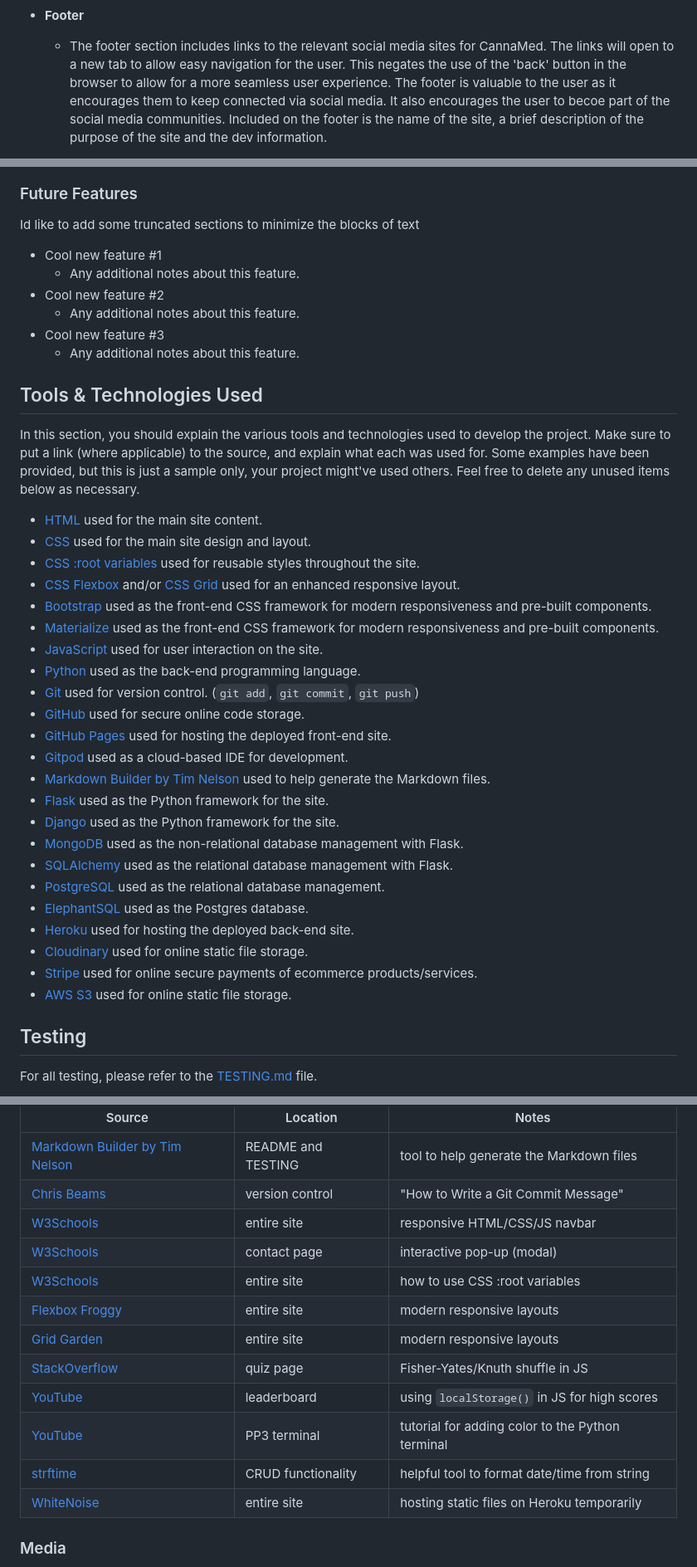
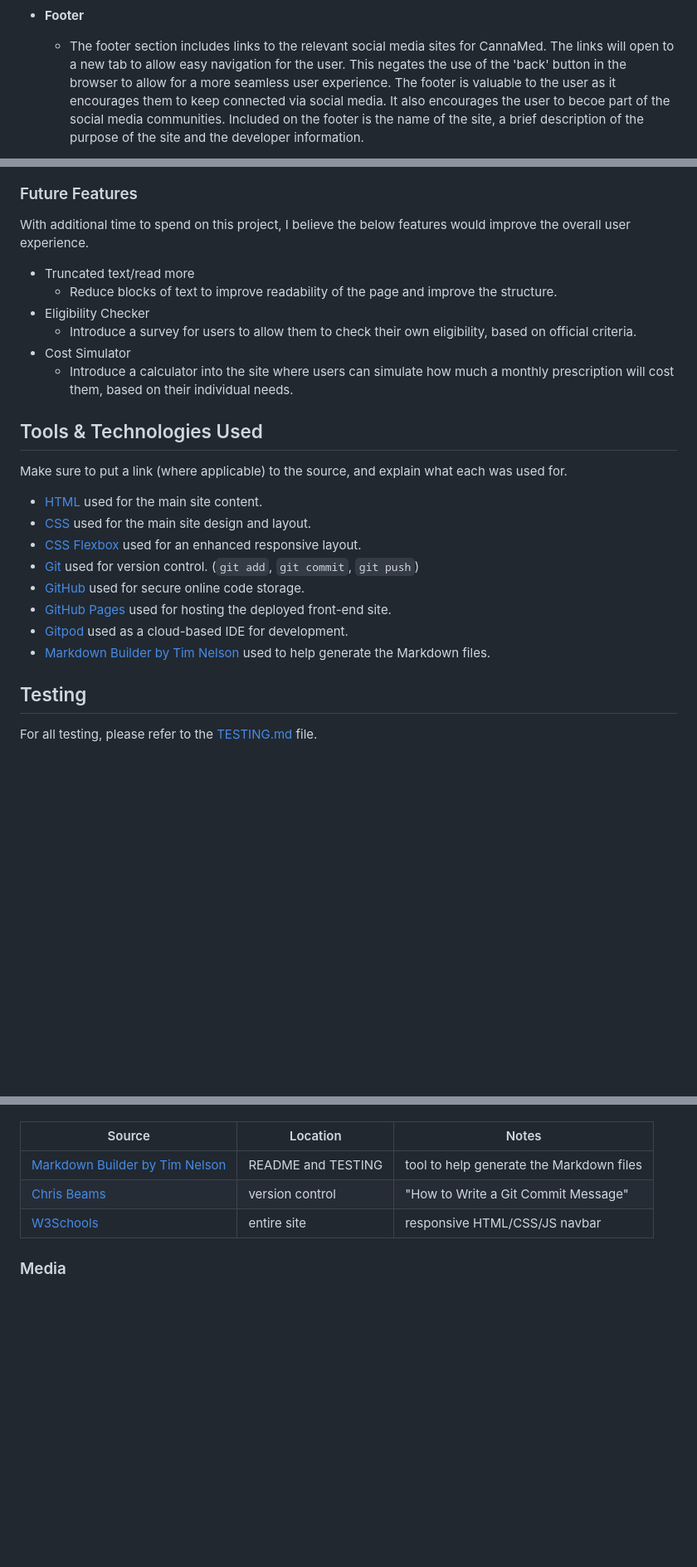
Before and after one commit to Dmp-86/CannaMed, a Markdown page: README-test.md, 3 parts joined by grey strips. Shown: that part at 83% size. GitHub-like rendering; blank space fills up the shorter version.

```diff
--- a/README-test.md
+++ b/README-test.md
@@ -102,5 +102,5 @@ This provides users with a quick reference guide to conditions that are eligible
 - **Footer**
 
     - The footer section includes links to the relevant social media sites for CannaMed. The links will open to a new tab to allow easy navigation for the user. This negates the use of the 'back' button in the browser to allow for a more seamless user experience.
-The footer is valuable to the user as it encourages them to keep connected via social media. It also encourages the user to becoe part of the social media communities. Included on the footer is the name of the site, a brief description of the purpose of the site and the dev information.
+The footer is valuable to the user as it encourages them to keep connected via social media. It also encourages the user to becoe part of the social media communities. Included on the footer is the name of the site, a brief description of the purpose of the site and the developer information.
 
@@ -109,45 +128,28 @@ The footer is valuable to the user as it encourages them to keep connected via s
 
 ### Future Features
 
-Id like to add some truncated sections to minimize the blocks of text
+With additional time to spend on this project, I believe the below features would improve the overall user experience.
 
-- Cool new feature #1
-    - Any additional notes about this feature.
-- Cool new feature #2
-    - Any additional notes about this feature.
-- Cool new feature #3
-    - Any additional notes about this feature.
+- Truncated text/read more
+    - Reduce blocks of text to improve readability of the page and improve the structure.
+- Eligibility Checker
+    - Introduce a survey for users to allow them to check their own eligibility, based on official criteria.
+- Cost Simulator
+    - Introduce a calculator into the site where users can simulate how much a monthly prescription will cost them, based on their individual needs.
 
 ## Tools & Technologies Used
 
-In this section, you should explain the various tools and technologies used to develop the project.
 Make sure to put a link (where applicable) to the source, and explain what each was used for.
-Some examples have been provided, but this is just a sample only, your project might've used others.
-Feel free to delete any unused items below as necessary.
 
 - [HTML](https://en.wikipedia.org/wiki/HTML) used for the main site content.
 - [CSS](https://en.wikipedia.org/wiki/CSS) used for the main site design and layout.
-- [CSS :root variables](https://www.w3schools.com/css/css3_variables.asp) used for reusable styles throughout the site.
-- [CSS Flexbox](https://www.w3schools.com/css/css3_flexbox.asp) and/or [CSS Grid](https://www.w3schools.com/css/css_grid.asp) used for an enhanced responsive layout.
-- [Bootstrap](https://getbootstrap.com) used as the front-end CSS framework for modern responsiveness and pre-built components.
-- [Materialize](https://materializecss.com) used as the front-end CSS framework for modern responsiveness and pre-built components.
-- [JavaScript](https://www.javascript.com) used for user interaction on the site.
-- [Python](https://www.python.org) used as the back-end programming language.
+- [CSS Flexbox](https://www.w3schools.com/css/css3_flexbox.asp) used for an enhanced responsive layout.
 - [Git](https://git-scm.com) used for version control. (`git add`, `git commit`, `git push`)
 - [GitHub](https://github.com) used for secure online code storage.
 - [GitHub Pages](https://pages.github.com) used for hosting the deployed front-end site.
 - [Gitpod](https://gitpod.io) used as a cloud-based IDE for development.
 - [Markdown Builder by Tim Nelson](https://traveltimn.github.io/readme-builder) used to help generate the Markdown files.
-- [Flask](https://flask.palletsprojects.com) used as the Python framework for the site.
-- [Django](https://www.djangoproject.com) used as the Python framework for the site.
-- [MongoDB](https://www.mongodb.com) used as the non-relational database management with Flask.
-- [SQLAlchemy](https://www.sqlalchemy.org) used as the relational database management with Flask.
-- [PostgreSQL](https://www.postgresql.org) used as the relational database management.
-- [ElephantSQL](https://www.elephantsql.com) used as the Postgres database.
-- [Heroku](https://www.heroku.com) used for hosting the deployed back-end site.
-- [Cloudinary](https://cloudinary.com) used for online static file storage.
-- [Stripe](https://stripe.com) used for online secure payments of ecommerce products/services.
-- [AWS S3](https://aws.amazon.com/s3) used for online static file storage.
+
 
 ## Testing
 
@@ -217,15 +216,7 @@ Ideally, you should provide an actual link to every resource used, not just a ge
 | [Markdown Builder by Tim Nelson](https://traveltimn.github.io/readme-builder) | README and TESTING | tool to help generate the Markdown files |
 | [Chris Beams](https://chris.beams.io/posts/git-commit) | version control | "How to Write a Git Commit Message" |
 | [W3Schools](https://www.w3schools.com/howto/howto_js_topnav_responsive.asp) | entire site | responsive HTML/CSS/JS navbar |
-| [W3Schools](https://www.w3schools.com/howto/howto_css_modals.asp) | contact page | interactive pop-up (modal) |
-| [W3Schools](https://www.w3schools.com/css/css3_variables.asp) | entire site | how to use CSS :root variables |
-| [Flexbox Froggy](https://flexboxfroggy.com/) | entire site | modern responsive layouts |
-| [Grid Garden](https://cssgridgarden.com) | entire site | modern responsive layouts |
-| [StackOverflow](https://stackoverflow.com/a/2450976) | quiz page | Fisher-Yates/Knuth shuffle in JS |
-| [YouTube](https://www.youtube.com/watch?v=YL1F4dCUlLc) | leaderboard | using `localStorage()` in JS for high scores |
-| [YouTube](https://www.youtube.com/watch?v=u51Zjlnui4Y) | PP3 terminal | tutorial for adding color to the Python terminal |
-| [strftime](https://strftime.org) | CRUD functionality | helpful tool to format date/time from string |
-| [WhiteNoise](http://whitenoise.evans.io) | entire site | hosting static files on Heroku temporarily |
+
 
 ### Media
 
```
Also changed, not shown: other parts of README-test.md (+21 -12 lines), assets/images/divert-page.jpg (added), 3 other files.
